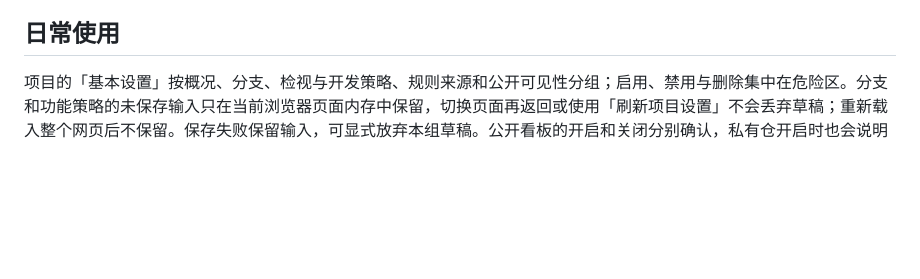
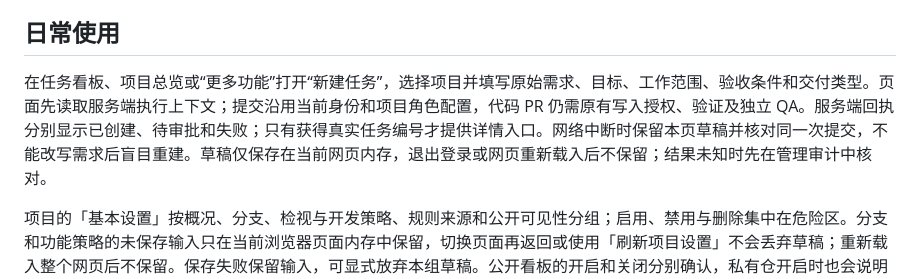
Before and after one commit to agent-CI-Infra/bot, a Markdown page: docs/admin.md, the part around the change. GitHub-like rendering; blank space fills up the shorter version.

```diff
--- a/docs/admin.md
+++ b/docs/admin.md
@@ -41,6 +41,8 @@ docker compose up -d
 3. **确认跑通。** 在已启用的仓库新开一个 Issue，bot 会在上面回复一条检视总结评论（之后再检视同一个 Issue 或 PR 时改写这条评论，不再新发）；第一次要先启动该仓库的虚拟电脑，会慢一些。没等到时，先在「Webhook 投递」页看投递是否到达、验签是否通过，再在「检视」页看任务状态。
 
 ## 日常使用
+
+在任务看板、项目总览或“更多功能”打开“新建任务”，选择项目并填写原始需求、目标、工作范围、验收条件和交付类型。页面先读取服务端执行上下文；提交沿用当前身份和项目角色配置，代码 PR 仍需原有写入授权、验证及独立 QA。服务端回执分别显示已创建、待审批和失败；只有获得真实任务编号才提供详情入口。网络中断时保留本页草稿并核对同一次提交，不能改写需求后盲目重建。草稿仅保存在当前网页内存，退出登录或网页重新载入后不保留；结果未知时先在管理审计中核对。
 
 项目的「基本设置」按概况、分支、检视与开发策略、规则来源和公开可见性分组；启用、禁用与删除集中在危险区。分支和功能策略的未保存输入只在当前浏览器页面内存中保留，切换页面再返回或使用「刷新项目设置」不会丢弃草稿；重新载入整个网页后不保留。保存失败保留输入，可显式放弃本组草稿。公开看板的开启和关闭分别确认，私有仓开启时也会说明无需登录的公开范围，且不随项目禁用自动关闭。
 
```
Also changed, not shown: docs/api.md (+2 -0 lines), docs/development.md (+1 -1 lines), docs/images/console-task-create-desktop.png (added), docs/images/console-task-create-mobile.png (added), 11 other files.
